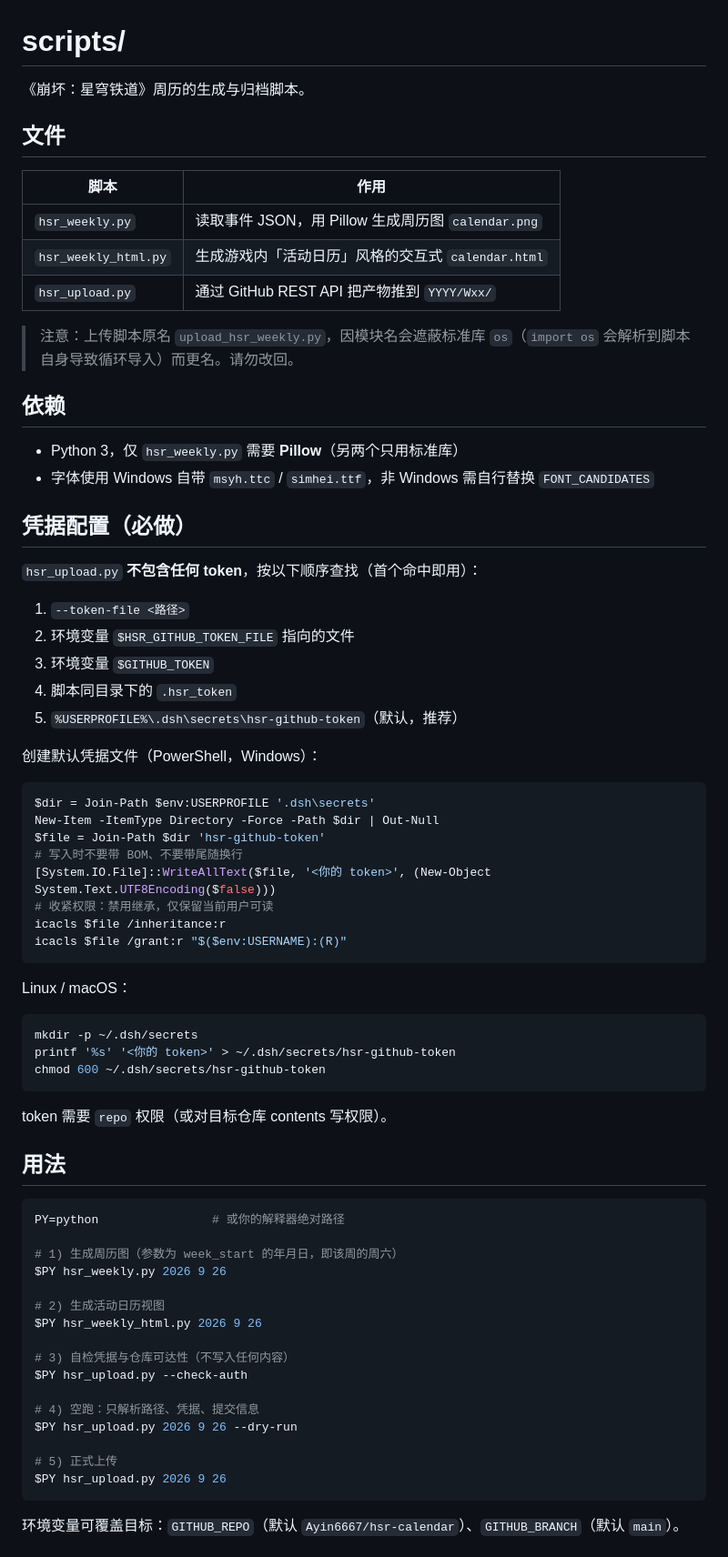
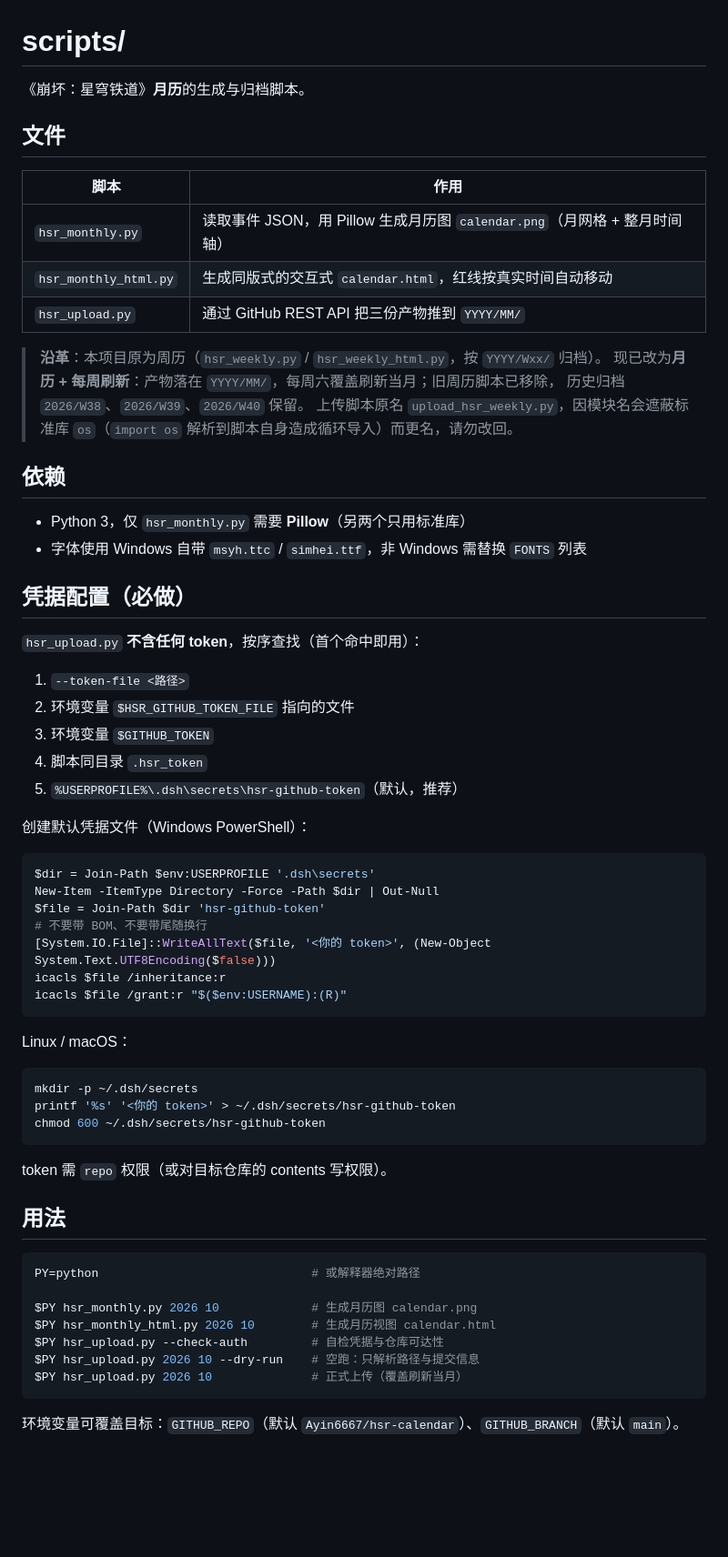
Before and after one commit to Ayin6667/hsr-calendar, a Markdown page: scripts/README.md, the part around one of its changes. Shown at 91% size. GitHub-like rendering; blank space fills up the shorter version.

````diff
--- a/scripts/README.md
+++ b/scripts/README.md
@@ -1,41 +1,43 @@
 # scripts/
 
-《崩坏：星穹铁道》周历的生成与归档脚本。
+《崩坏：星穹铁道》**月历**的生成与归档脚本。
 
 ## 文件
 
 | 脚本 | 作用 |
 |---|---|
-| `hsr_weekly.py` | 读取事件 JSON，用 Pillow 生成周历图 `calendar.png` |
-| `hsr_weekly_html.py` | 生成游戏内「活动日历」风格的交互式 `calendar.html` |
-| `hsr_upload.py` | 通过 GitHub REST API 把产物推到 `YYYY/Wxx/` |
+| `hsr_monthly.py` | 读取事件 JSON，用 Pillow 生成月历图 `calendar.png`（月网格 + 整月时间轴） |
+| `hsr_monthly_html.py` | 生成同版式的交互式 `calendar.html`，红线按真实时间自动移动 |
+| `hsr_upload.py` | 通过 GitHub REST API 把三份产物推到 `YYYY/MM/` |
 
-> 注意：上传脚本原名 `upload_hsr_weekly.py`，因模块名会遮蔽标准库 `os`（`import os` 会解析到脚本自身导致循环导入）而更名。请勿改回。
+> **沿革**：本项目原为周历（`hsr_weekly.py` / `hsr_weekly_html.py`，按 `YYYY/Wxx/` 归档）。
+> 现已改为**月历 + 每周刷新**：产物落在 `YYYY/MM/`，每周六覆盖刷新当月；旧周历脚本已移除，
+> 历史归档 `2026/W38`、`2026/W39`、`2026/W40` 保留。
+> 上传脚本原名 `upload_hsr_weekly.py`，因模块名会遮蔽标准库 `os`（`import os` 解析到脚本自身造成循环导入）而更名，请勿改回。
 
 ## 依赖
 
-- Python 3，仅 `hsr_weekly.py` 需要 **Pillow**（另两个只用标准库）
-- 字体使用 Windows 自带 `msyh.ttc` / `simhei.ttf`，非 Windows 需自行替换 `FONT_CANDIDATES`
+- Python 3，仅 `hsr_monthly.py` 需要 **Pillow**（另两个只用标准库）
+- 字体使用 Windows 自带 `msyh.ttc` / `simhei.ttf`，非 Windows 需替换 `FONTS` 列表
 
 ## 凭据配置（必做）
 
-`hsr_upload.py` **不包含任何 token**，按以下顺序查找（首个命中即用）：
+`hsr_upload.py` **不含任何 token**，按序查找（首个命中即用）：
 
 1. `--token-file <路径>`
 2. 环境变量 `$HSR_GITHUB_TOKEN_FILE` 指向的文件
 3. 环境变量 `$GITHUB_TOKEN`
-4. 脚本同目录下的 `.hsr_token`
+4. 脚本同目录 `.hsr_token`
 5. `%USERPROFILE%\.dsh\secrets\hsr-github-token`（默认，推荐）
 
-创建默认凭据文件（PowerShell，Windows）：
+创建默认凭据文件（Windows PowerShell）：
 
 ```powershell
 $dir = Join-Path $env:USERPROFILE '.dsh\secrets'
 New-Item -ItemType Directory -Force -Path $dir | Out-Null
 $file = Join-Path $dir 'hsr-github-token'
-# 写入时不要带 BOM、不要带尾随换行
+# 不要带 BOM、不要带尾随换行
 [System.IO.File]::WriteAllText($file, '<你的 token>', (New-Object System.Text.UTF8Encoding($false)))
-# 收紧权限：禁用继承，仅保留当前用户可读
 icacls $file /inheritance:r
 icacls $file /grant:r "$($env:USERNAME):(R)"
 ```
@@ -48,27 +50,18 @@ printf '%s' '<你的 token>' > ~/.dsh/secrets/hsr-github-token
 chmod 600 ~/.dsh/secrets/hsr-github-token
 ```
 
-token 需要 `repo` 权限（或对目标仓库 contents 写权限）。
+token 需 `repo` 权限（或对目标仓库的 contents 写权限）。
 
 ## 用法
 
 ```bash
-PY=python                # 或你的解释器绝对路径
+PY=python                              # 或解释器绝对路径
 
-# 1) 生成周历图（参数为 week_start 的年月日，即该周的周六）
-$PY hsr_weekly.py 2026 9 26
-
-# 2) 生成活动日历视图
-$PY hsr_weekly_html.py 2026 9 26
-
-# 3) 自检凭据与仓库可达性（不写入任何内容）
-$PY hsr_upload.py --check-auth
-
-# 4) 空跑：只解析路径、凭据、提交信息
-$PY hsr_upload.py 2026 9 26 --dry-run
-
-# 5) 正式上传
-$PY hsr_upload.py 2026 9 26
+$PY hsr_monthly.py 2026 10             # 生成月历图 calendar.png
+$PY hsr_monthly_html.py 2026 10        # 生成月历视图 calendar.html
+$PY hsr_upload.py --check-auth         # 自检凭据与仓库可达性
+$PY hsr_upload.py 2026 10 --dry-run    # 空跑：只解析路径与提交信息
+$PY hsr_upload.py 2026 10              # 正式上传（覆盖刷新当月）
 ```
 
 环境变量可覆盖目标：`GITHUB_REPO`（默认 `Ayin6667/hsr-calendar`）、`GITHUB_BRANCH`（默认 `main`）。
````
Also changed, not shown: other parts of scripts/README.md (+24 -29 lines).
